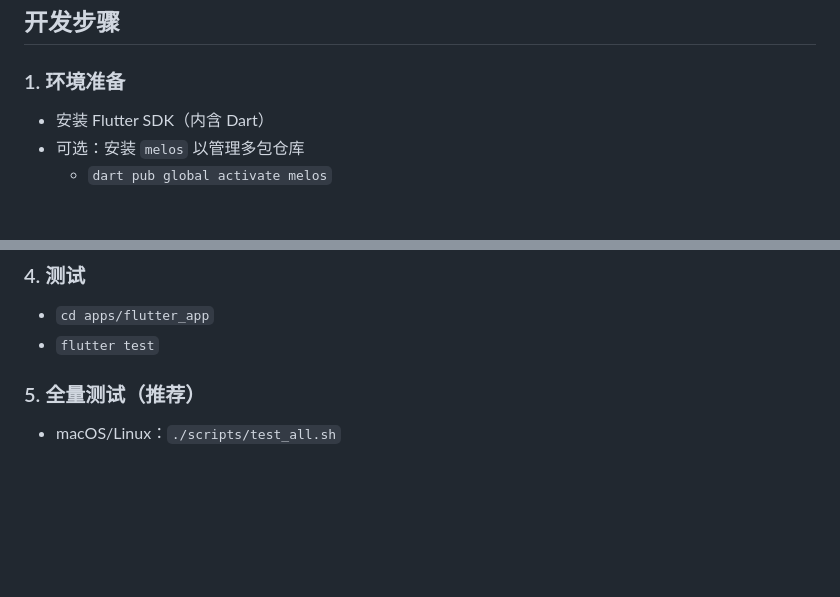
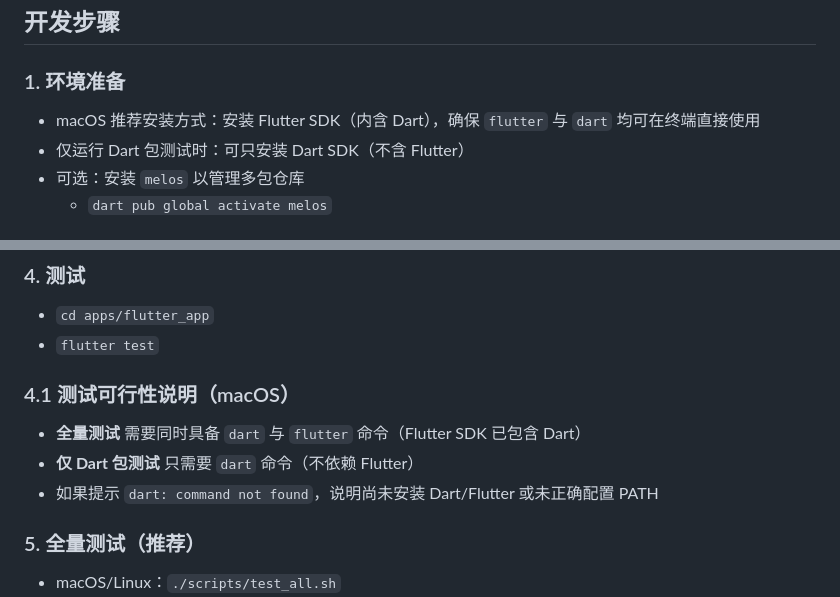
Before and after one commit to joewen85/password-manager, a Markdown page: README.md, 2 parts joined by grey strips. Drawn GitHub-style; blank space fills up the shorter version.

Commit message:
docs: add macos install guidance and test feasibility

```diff
--- a/README.md
+++ b/README.md
@@ -20,7 +20,8 @@
 
 ## 开发步骤
 ### 1. 环境准备
-- 安装 Flutter SDK（内含 Dart）
+- macOS 推荐安装方式：安装 Flutter SDK（内含 Dart），确保 `flutter` 与 `dart` 均可在终端直接使用
+- 仅运行 Dart 包测试时：可只安装 Dart SDK（不含 Flutter）
 - 可选：安装 `melos` 以管理多包仓库
   - `dart pub global activate melos`
 
@@ -39,6 +40,11 @@
 ### 4. 测试
 - `cd apps/flutter_app`
 - `flutter test`
+
+### 4.1 测试可行性说明（macOS）
+- **全量测试** 需要同时具备 `dart` 与 `flutter` 命令（Flutter SDK 已包含 Dart）
+- **仅 Dart 包测试** 只需要 `dart` 命令（不依赖 Flutter）
+- 如果提示 `dart: command not found`，说明尚未安装 Dart/Flutter 或未正确配置 PATH
 
 ### 5. 全量测试（推荐）
 - macOS/Linux：`./scripts/test_all.sh`
```
